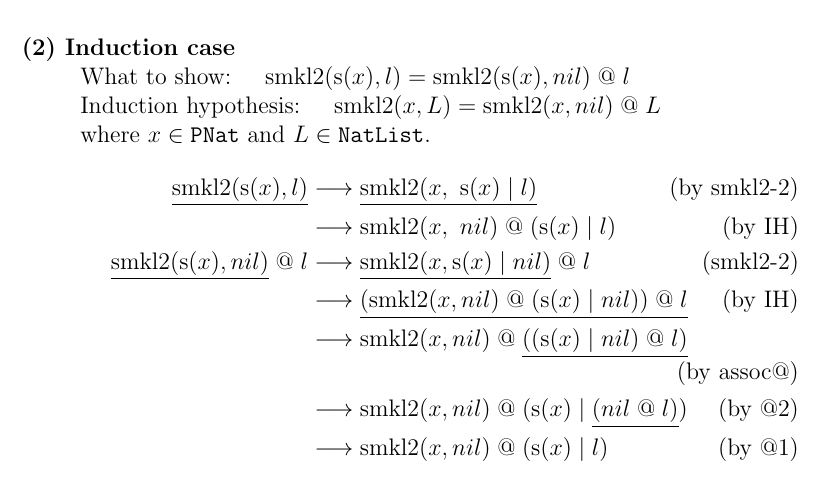
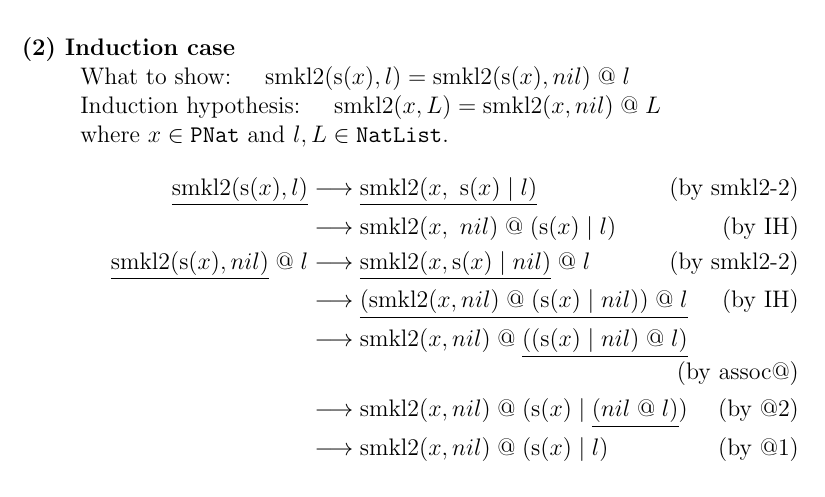
Before and after one commit to canhminhdo/i217e, a LaTeX document (documents/problem2/problem2.tex): part of page 2 of 2, cut so that both start at the same text. Compiled offline with pdfLaTeX.

Commit message:
Completed problem 2

```diff
--- a/documents/problem2/problem2.tex
+++ b/documents/problem2/problem2.tex
@@ -180,13 +180,13 @@ where $l \in \mathtt{NatList}$.
 \item[(2) Induction case]~\\
 What to show: $\quad\rmx{smkl2}(\rmx{s}(x), l) = \rmx{smkl2}(\rmx{s}(x), nil) \rel{@} l$ \\
 Induction hypothesis: $\quad\rmx{smkl2}(x, L) = \rmx{smkl2}(x, nil) \rel{@} L$ \\
-where $x \in \mathtt{PNat}$ and $L \in \mathtt{NatList}$.
+where $x \in \mathtt{PNat}$ and $l, L \in \mathtt{NatList}$.
 \begin{align*}
 \under{\rmx{smkl2}(\rmx{s}(x), l)}
 	&\larrow \under{\rmx{smkl2}(x,\ \rmx{s}(x) \rel{|} l)} \tag{by smkl2-2} \\
 	&\larrow \rmx{smkl2}(x,\ nil) \rel{@} (\rmx{s}(x) \rel{|} l) \tag{by IH} \\
 \under{\rmx{smkl2}(\rmx{s}(x), nil)} \rel{@} l
-	&\larrow \under{\rmx{smkl2}(x, \rmx{s}(x) \rel{|} nil)} \rel{@} l \tag{smkl2-2} \\
+	&\larrow \under{\rmx{smkl2}(x, \rmx{s}(x) \rel{|} nil)} \rel{@} l \tag{by smkl2-2} \\
 	&\larrow \under{(\rmx{smkl2}(x, nil) \rel{@} (\rmx{s}(x) \rel{|} nil)) \rel{@} l} \tag{by IH} \\
 	&\larrow \rmx{smkl2}(x, nil) \rel{@} \under{((\rmx{s}(x) \rel{|} nil) \rel{@} l)} \tag{by assoc@} \\
 	&\larrow \rmx{smkl2}(x, nil) \rel{@} (\rmx{s}(x) \rel{|} \under{(nil \rel{@} l)}) \tag{by @2} \\
```
